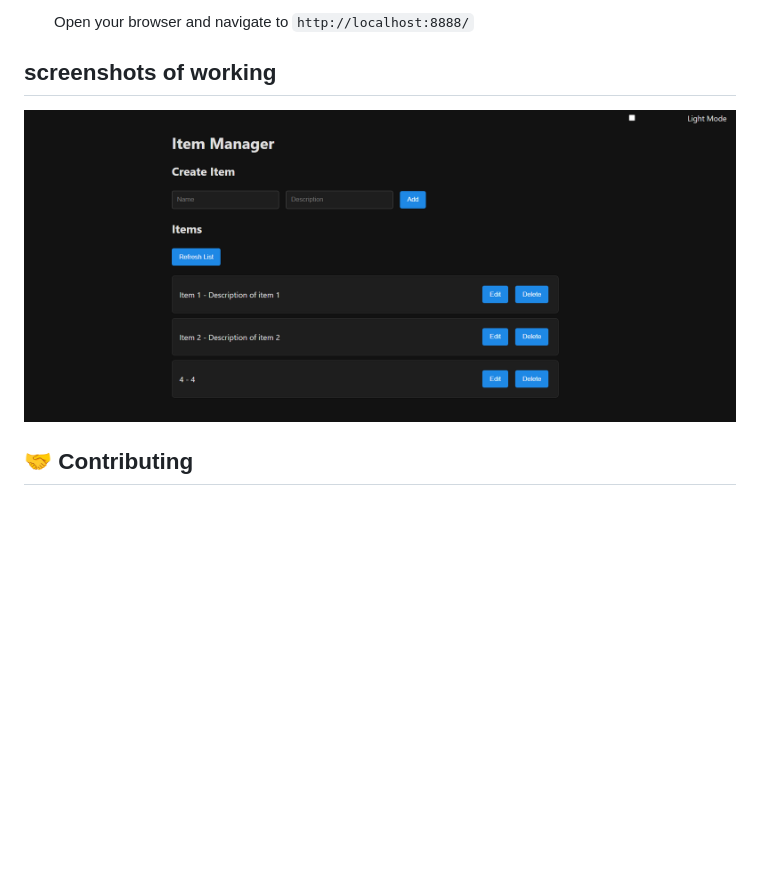
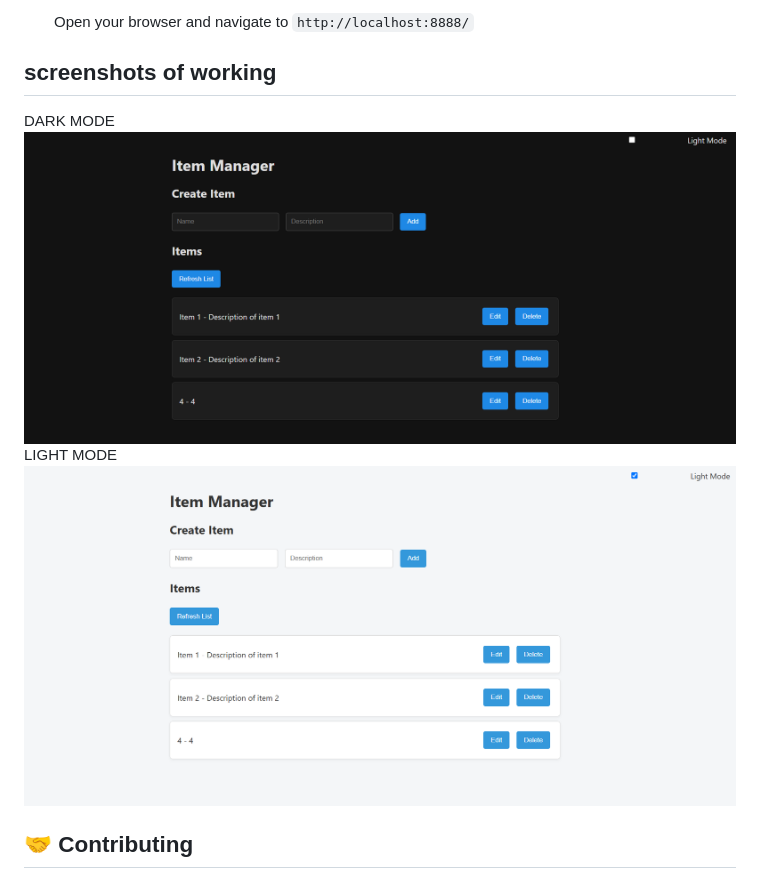
Before and after one commit to Prxyankaz/JAMStack-CRUD-Vault, a Markdown page: README.md, the part around the change. Rendered like a GitHub page; pictures changed too: image-1.png (added); blank space fills up the shorter version.

Commit message:
working image ss added

```diff
--- a/README.md
+++ b/README.md
@@ -59,7 +59,10 @@ JAMStack-CRUD-Vault/
    Open your browser and navigate to `http://localhost:8888/`
 
 ## screenshots of working
+DARK MODE
 ![hosted locally](image.png)
+LIGHT MODE
+![alt text](image-1.png)
 
 ## 🤝 Contributing
 
```
